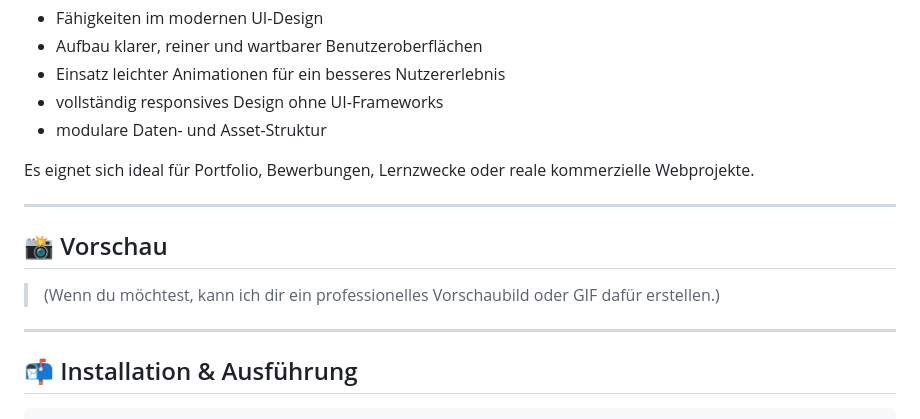
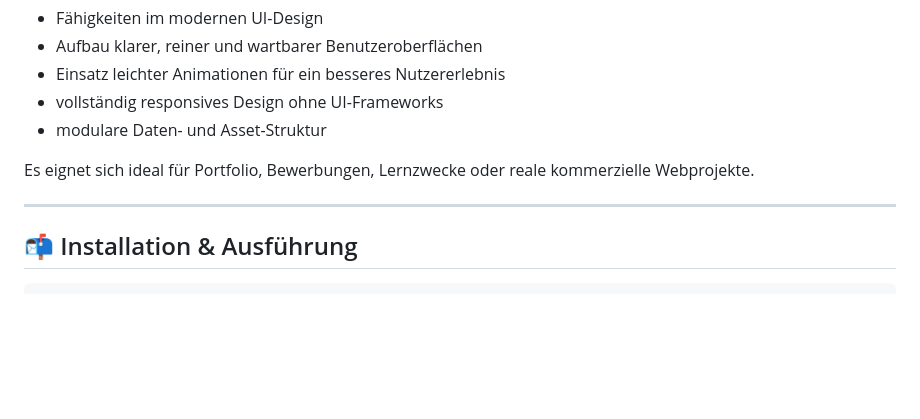
Before and after one commit to danielbaradaran31-hash/SushiEnglishVite, a Markdown page: README.md, the part around the change. GitHub-like rendering; blank space fills up the shorter version.

Commit message:
Delete preview section from README
Removed preview section from README.

````diff
--- a/README.md
+++ b/README.md
@@ -96,12 +96,6 @@ Es eignet sich ideal für Portfolio, Bewerbungen, Lernzwecke oder reale kommerzi
 
 ---
 
-## 📸 Vorschau
-
-> (Wenn du möchtest, kann ich dir ein professionelles Vorschaubild oder GIF dafür erstellen.)
-
----
-
 ## 📬 Installation & Ausführung
 
 ```bash
````
